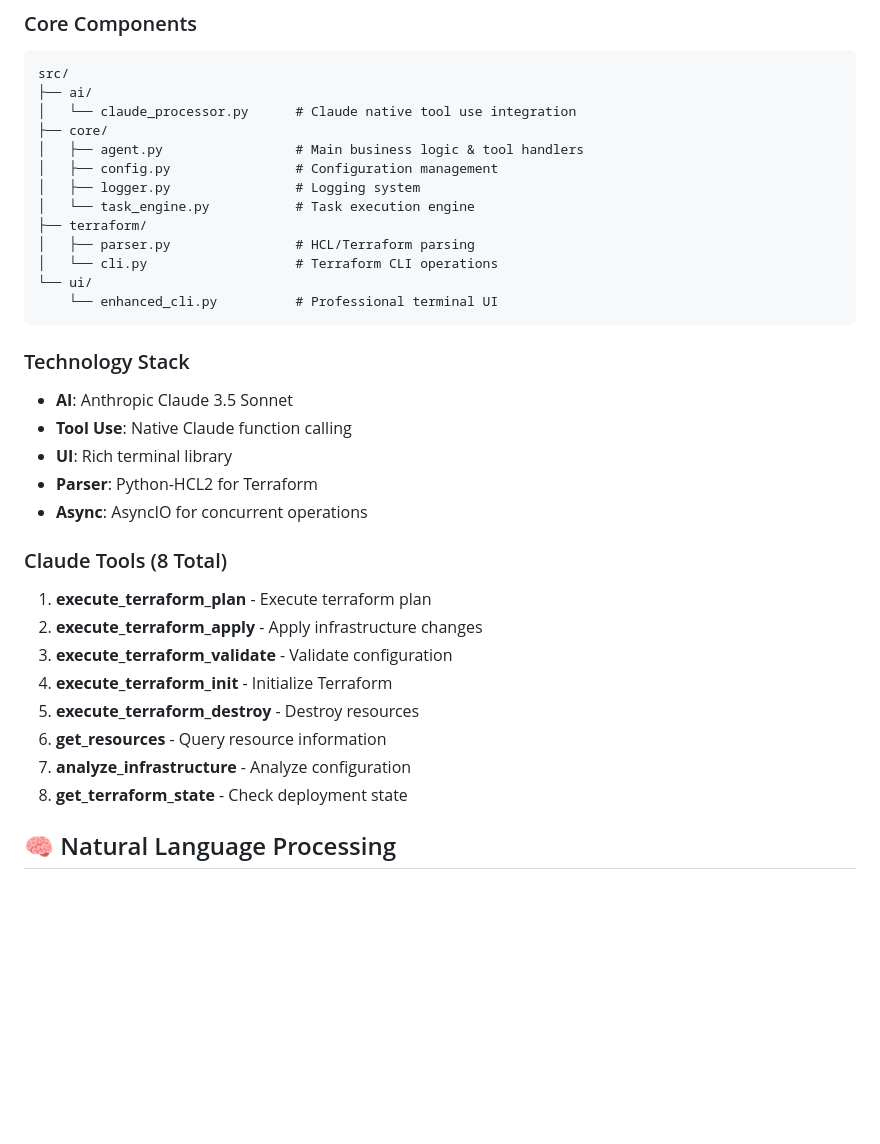
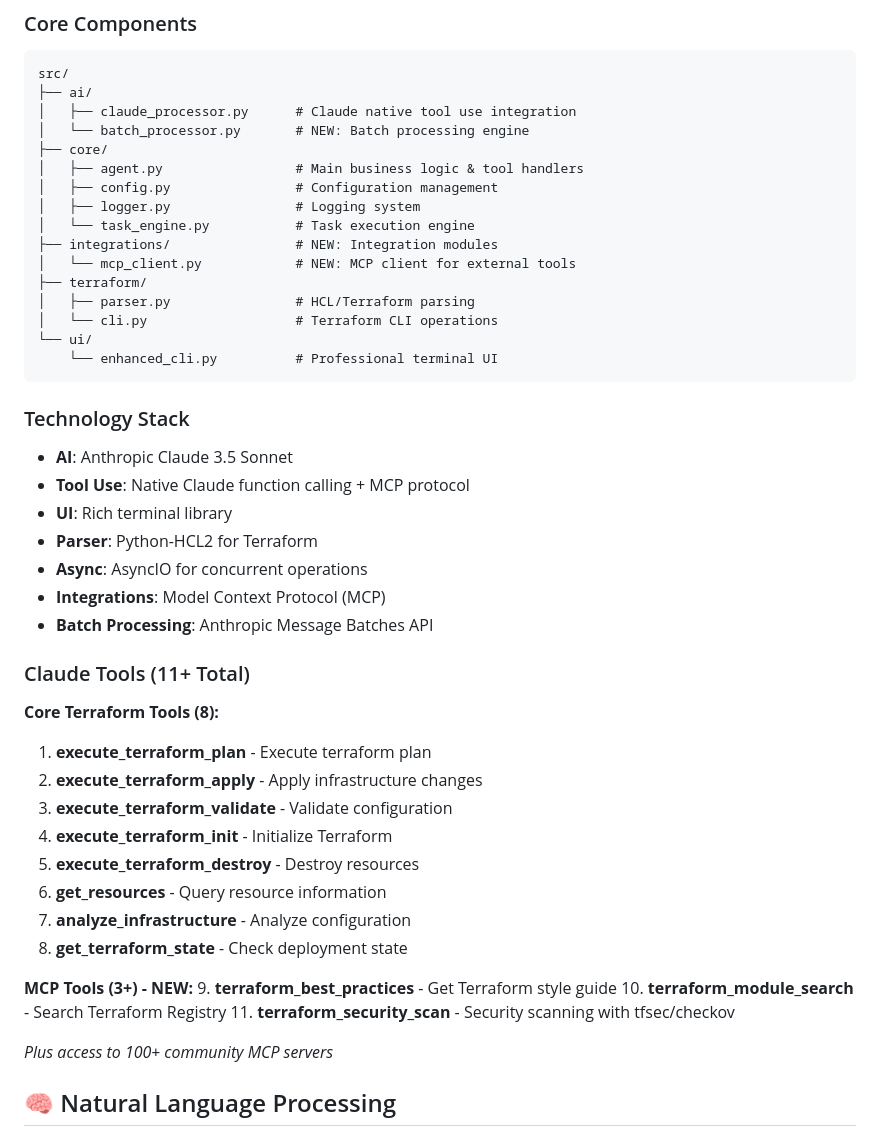
Before and after one commit to profemzy/dzp, a Markdown page: README.md, the part around one of its changes. GitHub-like rendering; blank space fills up the shorter version.

````diff
--- a/README.md
+++ b/README.md
@@ -183,12 +245,15 @@ python main.py
 ```
 src/
 ├── ai/
-│   └── claude_processor.py      # Claude native tool use integration
+│   ├── claude_processor.py      # Claude native tool use integration
+│   └── batch_processor.py       # NEW: Batch processing engine
 ├── core/
 │   ├── agent.py                 # Main business logic & tool handlers
 │   ├── config.py                # Configuration management
 │   ├── logger.py                # Logging system
 │   └── task_engine.py           # Task execution engine
+├── integrations/                # NEW: Integration modules
+│   └── mcp_client.py            # NEW: MCP client for external tools
 ├── terraform/
 │   ├── parser.py                # HCL/Terraform parsing
 │   └── cli.py                   # Terraform CLI operations
@@ -199,13 +264,16 @@ src/
 ### Technology Stack
 
 - **AI**: Anthropic Claude 3.5 Sonnet
-- **Tool Use**: Native Claude function calling
+- **Tool Use**: Native Claude function calling + MCP protocol
 - **UI**: Rich terminal library
 - **Parser**: Python-HCL2 for Terraform
 - **Async**: AsyncIO for concurrent operations
+- **Integrations**: Model Context Protocol (MCP)
+- **Batch Processing**: Anthropic Message Batches API
 
-### Claude Tools (8 Total)
+### Claude Tools (11+ Total)
 
+**Core Terraform Tools (8):**
 1. **execute_terraform_plan** - Execute terraform plan
 2. **execute_terraform_apply** - Apply infrastructure changes
 3. **execute_terraform_validate** - Validate configuration
@@ -214,6 +282,13 @@ src/
 6. **get_resources** - Query resource information
 7. **analyze_infrastructure** - Analyze configuration
 8. **get_terraform_state** - Check deployment state
+
+**MCP Tools (3+) - NEW:**
+9. **terraform_best_practices** - Get Terraform style guide
+10. **terraform_module_search** - Search Terraform Registry
+11. **terraform_security_scan** - Security scanning with tfsec/checkov
+
+*Plus access to 100+ community MCP servers*
 
 ## 🧠 Natural Language Processing
 
````
Also changed, not shown: other parts of README.md (+89 -1 lines).
